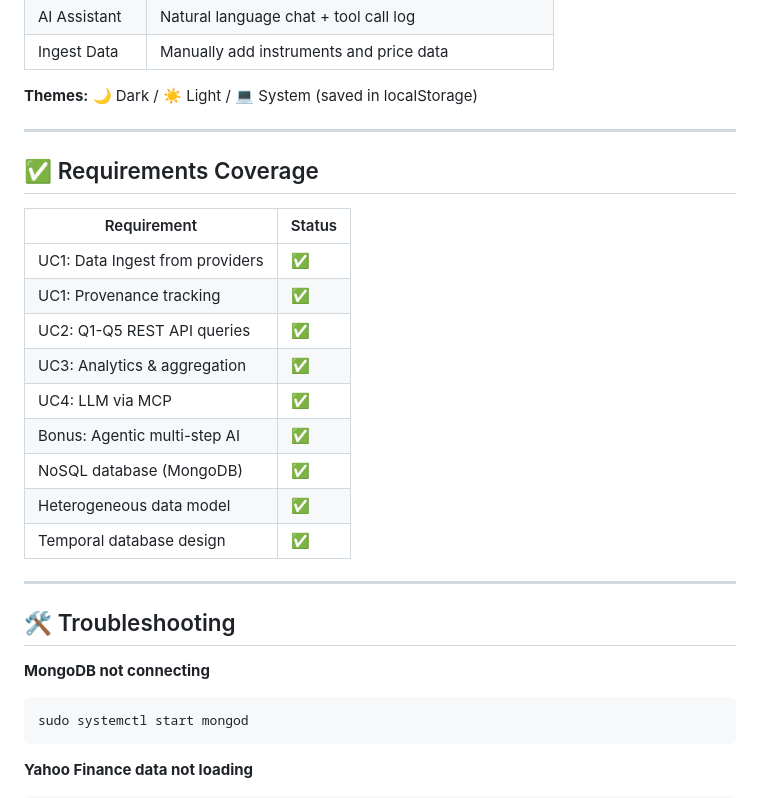
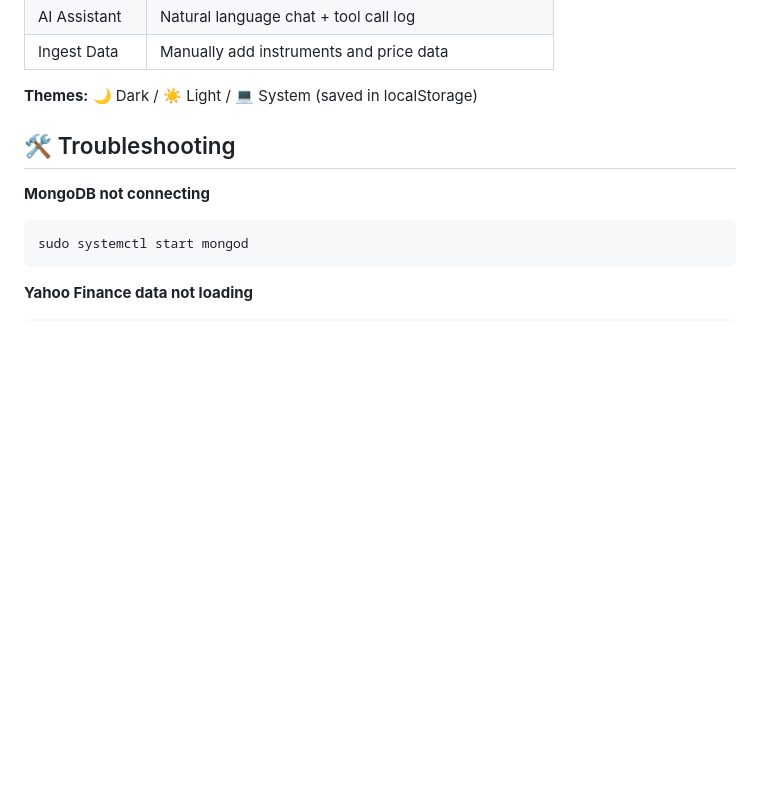
Before and after one commit to RaduTugui/financial_dw, a Markdown page: README.md, the part around the change. Drawn GitHub-style; blank space fills up the shorter version.

```diff
--- a/README.md
+++ b/README.md
@@ -242,23 +242,6 @@ Claude automatically chains multiple tools for complex questions (agentic behavi
 
 **Themes:** 🌙 Dark / ☀️ Light / 💻 System (saved in localStorage)
 
----
-
-## ✅ Requirements Coverage
-
-| Requirement | Status |
-|-------------|--------|
-| UC1: Data Ingest from providers | ✅ |
-| UC1: Provenance tracking | ✅ |
-| UC2: Q1-Q5 REST API queries | ✅ |
-| UC3: Analytics & aggregation | ✅ |
-| UC4: LLM via MCP | ✅ |
-| Bonus: Agentic multi-step AI | ✅ |
-| NoSQL database (MongoDB) | ✅ |
-| Heterogeneous data model | ✅ |
-| Temporal database design | ✅ |
-
----
 
 ## 🛠️ Troubleshooting
 
```
